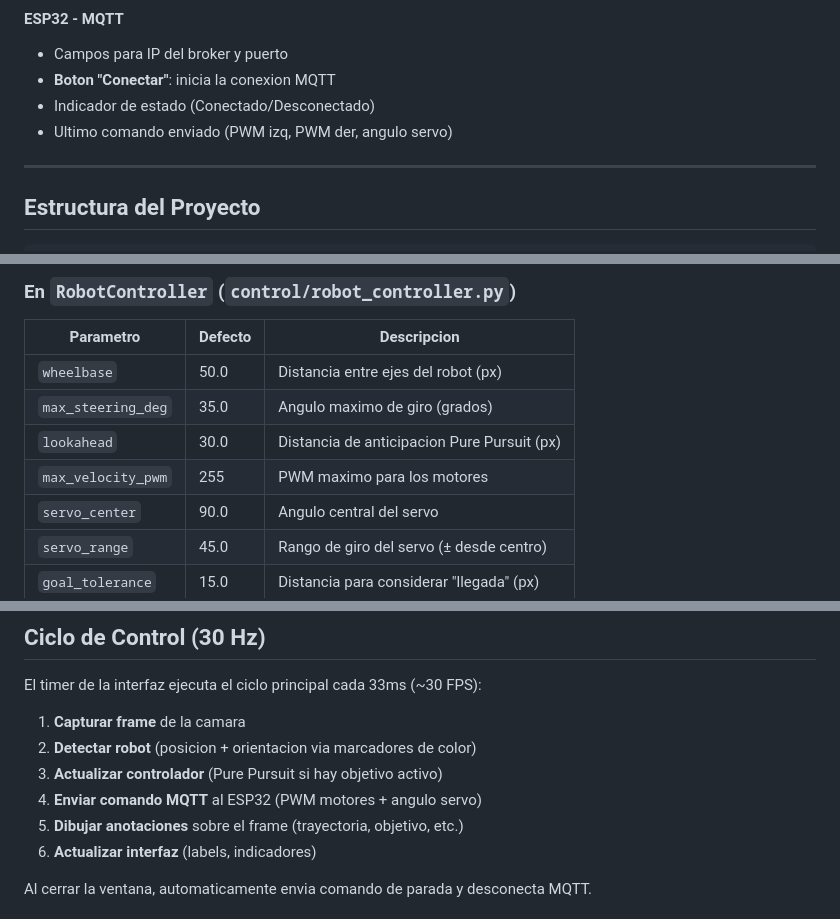
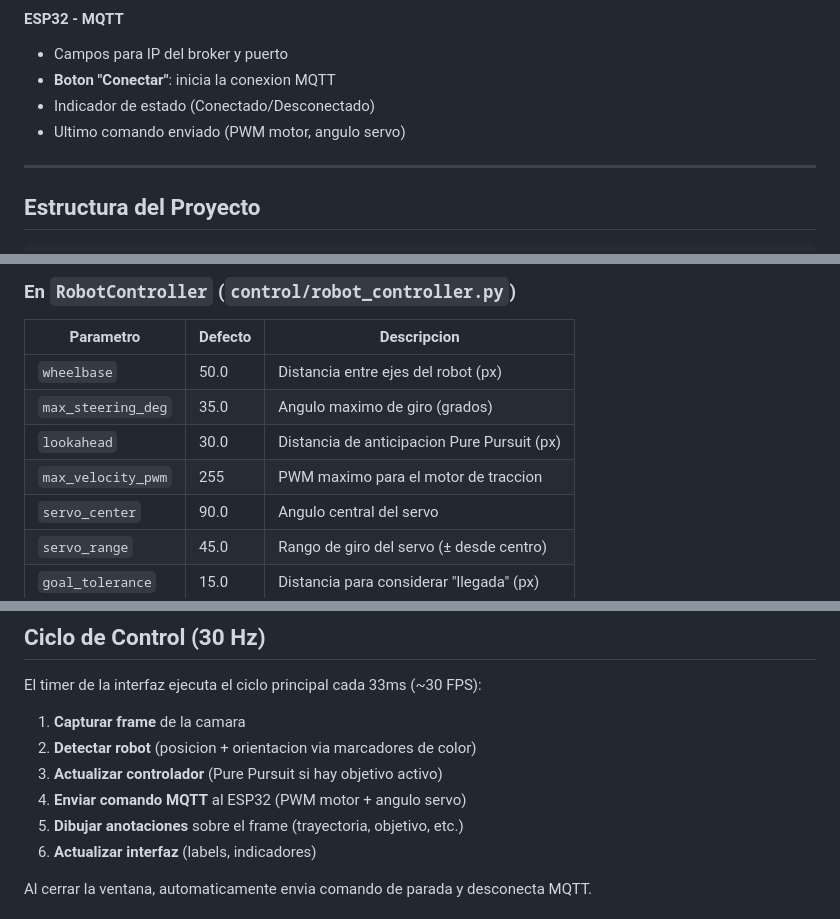
Before and after one commit to Jog18/Navegacion, a Markdown page: GUIA_PROYECTO.md, 3 parts joined by grey strips. Rendered like a GitHub page.

```diff
--- a/GUIA_PROYECTO.md
+++ b/GUIA_PROYECTO.md
@@ -213,7 +210,7 @@ La ventana tiene dos paneles:
 - Campos para IP del broker y puerto
 - **Boton "Conectar"**: inicia la conexion MQTT
 - Indicador de estado (Conectado/Desconectado)
-- Ultimo comando enviado (PWM izq, PWM der, angulo servo)
+- Ultimo comando enviado (PWM motor, angulo servo)
 
 ---
 
@@ -347,7 +343,7 @@ Conversion a comandos de hardware:
 | `wheelbase`        | 50.0    | Distancia entre ejes del robot (px)        |
 | `max_steering_deg` | 35.0    | Angulo maximo de giro (grados)             |
 | `lookahead`        | 30.0    | Distancia de anticipacion Pure Pursuit (px)|
-| `max_velocity_pwm` | 255     | PWM maximo para los motores                |
+| `max_velocity_pwm` | 255     | PWM maximo para el motor de traccion       |
 | `servo_center`     | 90.0    | Angulo central del servo                   |
 | `servo_range`      | 45.0    | Rango de giro del servo (± desde centro)   |
 | `goal_tolerance`   | 15.0    | Distancia para considerar "llegada" (px)   |
@@ -400,7 +396,7 @@ El timer de la interfaz ejecuta el ciclo principal cada 33ms (~30 FPS):
 1. **Capturar frame** de la camara
 2. **Detectar robot** (posicion + orientacion via marcadores de color)
 3. **Actualizar controlador** (Pure Pursuit si hay objetivo activo)
-4. **Enviar comando MQTT** al ESP32 (PWM motores + angulo servo)
+4. **Enviar comando MQTT** al ESP32 (PWM motor + angulo servo)
 5. **Dibujar anotaciones** sobre el frame (trayectoria, objetivo, etc.)
 6. **Actualizar interfaz** (labels, indicadores)
 
```
Also changed, not shown: other parts of GUIA_PROYECTO.md (+13 -17 lines).
